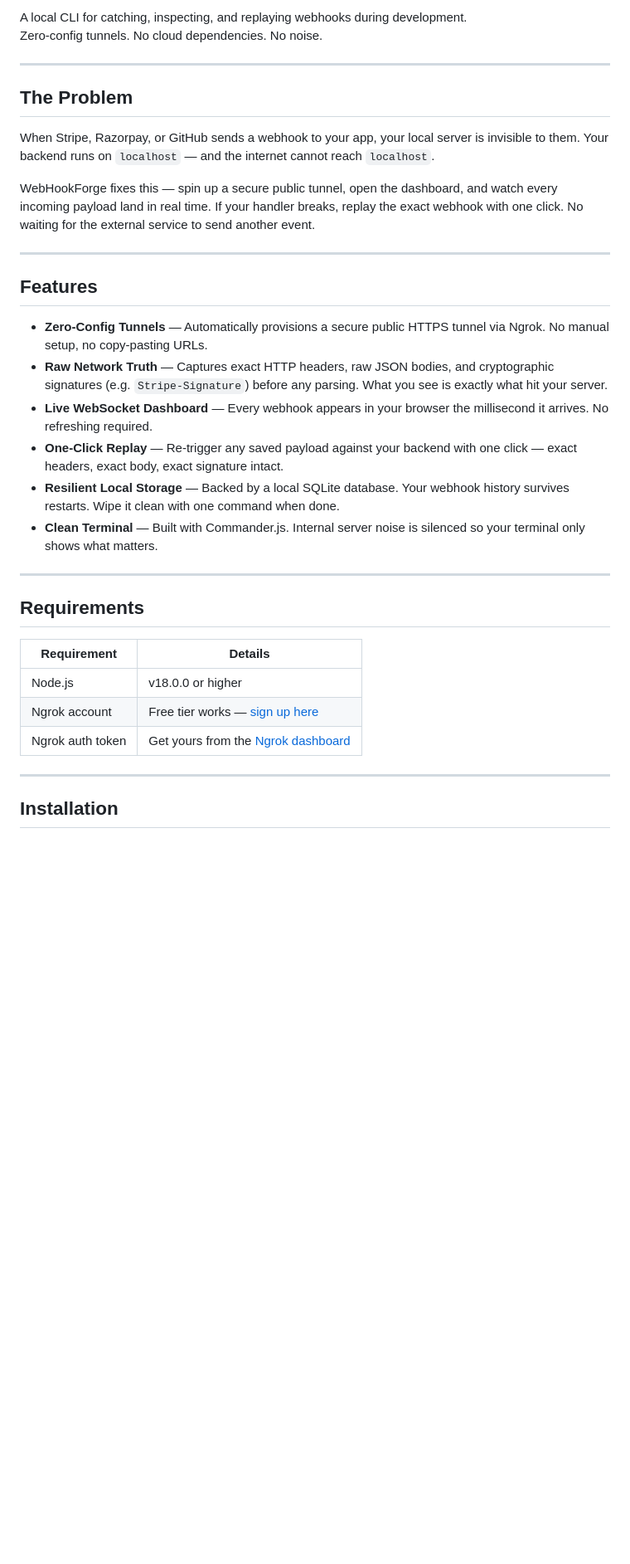
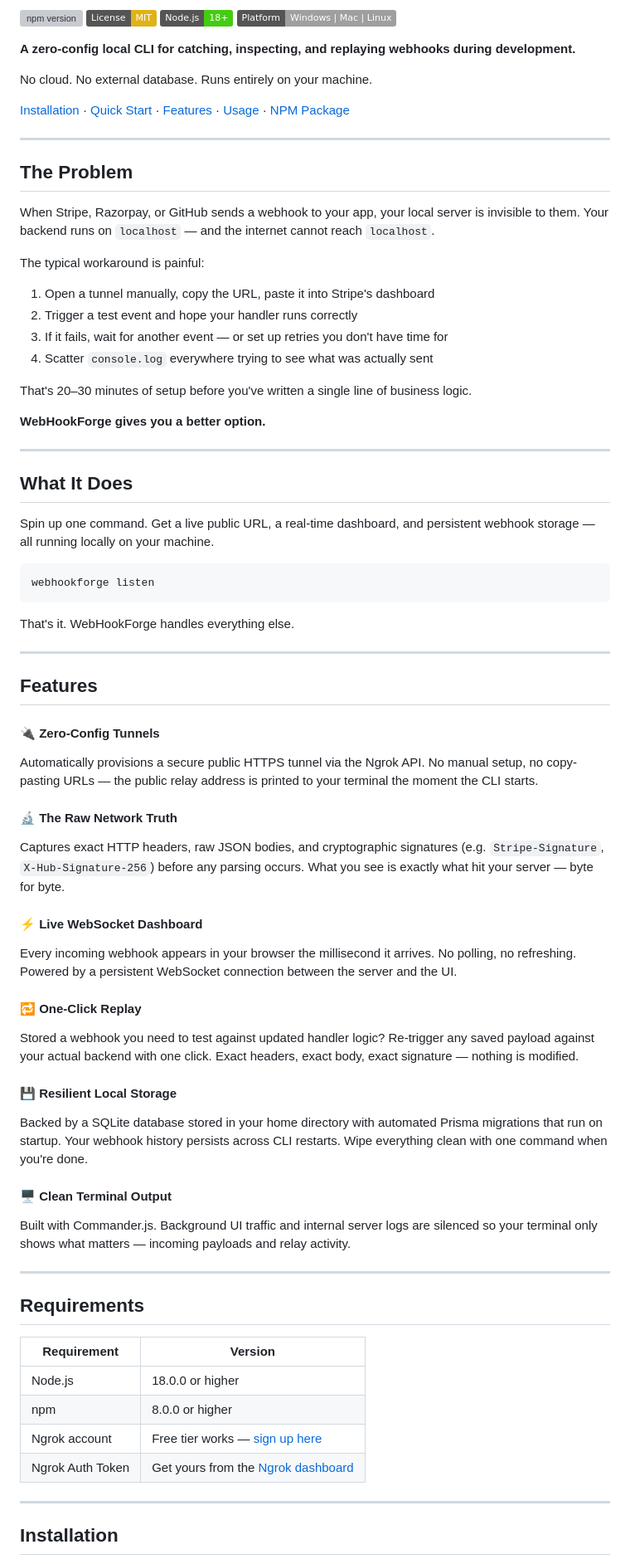
Before and after one commit to ITZVERMA007/WebHookForge, a Markdown page: README.md, the part around one of its changes. Shown at 83% size. Drawn GitHub-style; badges without logos; blank space fills up the shorter version; grey boxes are pictures that could not be loaded.

Commit message:
Revise README for improved clarity and feature details
Updated README.md to enhance clarity and add new features.

````diff
--- a/README.md
+++ b/README.md
@@ -6,6 +3,15 @@
 
-A local CLI for catching, inspecting, and replaying webhooks during development.
-Zero-config tunnels. No cloud dependencies. No noise.
+[![npm version](https://img.shields.io/npm/v/webhookforge?color=blue&label=npm)](https://www.npmjs.com/package/webhookforge)
+[![License: MIT](https://img.shields.io/badge/License-MIT-yellow.svg)](LICENSE)
+[![Node.js](https://img.shields.io/badge/Node.js-18%2B-brightgreen)](https://nodejs.org)
+[![Platform](https://img.shields.io/badge/Platform-Windows%20%7C%20Mac%20%7C%20Linux-lightgrey)](#)
+
+**A zero-config local CLI for catching, inspecting, and replaying webhooks during development.**
+
+No cloud. No external database. Runs entirely on your machine.
+
+[Installation](#installation) · [Quick Start](#quick-start) · [Features](#features) · [Usage](#usage) · [NPM Package](https://www.npmjs.com/package/webhookforge)
+
 
 ---
 
@@ -15,38 +21,74 @@ When Stripe, Razorpay, or GitHub sends a webhook to your app, your local
 server is invisible to them. Your backend runs on `localhost` — and the
 internet cannot reach `localhost`.
 
-WebHookForge fixes this — spin up a secure public tunnel, open the
-dashboard, and watch every incoming payload land in real time. If your
-handler breaks, replay the exact webhook with one click. No waiting for
-the external service to send another event.
+The typical workaround is painful:
+
+1. Open a tunnel manually, copy the URL, paste it into Stripe's dashboard
+2. Trigger a test event and hope your handler runs correctly
+3. If it fails, wait for another event — or set up retries you don't have time for
+4. Scatter `console.log` everywhere trying to see what was actually sent
+
+That's 20–30 minutes of setup before you've written a single line of business logic.
+
+**WebHookForge gives you a better option.**
+
+---
+
+## What It Does
+
+Spin up one command. Get a live public URL, a real-time dashboard, and
+persistent webhook storage — all running locally on your machine.
+
+```bash
+webhookforge listen
+```
+
+That's it. WebHookForge handles everything else.
 
 ---
 
 ## Features
 
-- **Zero-Config Tunnels** — Automatically provisions a secure public HTTPS
-  tunnel via Ngrok. No manual setup, no copy-pasting URLs.
-- **Raw Network Truth** — Captures exact HTTP headers, raw JSON bodies, and
-  cryptographic signatures (e.g. `Stripe-Signature`) before any parsing.
-  What you see is exactly what hit your server.
-- **Live WebSocket Dashboard** — Every webhook appears in your browser the
-  millisecond it arrives. No refreshing required.
-- **One-Click Replay** — Re-trigger any saved payload against your backend
-  with one click — exact headers, exact body, exact signature intact.
-- **Resilient Local Storage** — Backed by a local SQLite database. Your
-  webhook history survives restarts. Wipe it clean with one command when done.
-- **Clean Terminal** — Built with Commander.js. Internal server noise is
-  silenced so your terminal only shows what matters.
+#### 🔌 Zero-Config Tunnels
+Automatically provisions a secure public HTTPS tunnel via the Ngrok API.
+No manual setup, no copy-pasting URLs — the public relay address is printed
+to your terminal the moment the CLI starts.
+
+#### 🔬 The Raw Network Truth
+Captures exact HTTP headers, raw JSON bodies, and cryptographic signatures
+(e.g. `Stripe-Signature`, `X-Hub-Signature-256`) before any parsing occurs.
+What you see is exactly what hit your server — byte for byte.
+
+#### ⚡ Live WebSocket Dashboard
+Every incoming webhook appears in your browser the millisecond it arrives.
+No polling, no refreshing. Powered by a persistent WebSocket connection
+between the server and the UI.
+
+#### 🔁 One-Click Replay
+Stored a webhook you need to test against updated handler logic?
+Re-trigger any saved payload against your actual backend with one click.
+Exact headers, exact body, exact signature — nothing is modified.
+
+#### 💾 Resilient Local Storage
+Backed by a SQLite database stored in your home directory with automated
+Prisma migrations that run on startup. Your webhook history persists across
+CLI restarts. Wipe everything clean with one command when you're done.
+
+#### 🖥️ Clean Terminal Output
+Built with Commander.js. Background UI traffic and internal server logs are
+silenced so your terminal only shows what matters — incoming payloads and
+relay activity.
 
 ---
 
 ## Requirements
 
-| Requirement | Details |
+| Requirement | Version |
 |---|---|
-| Node.js | v18.0.0 or higher |
+| Node.js | 18.0.0 or higher |
+| npm | 8.0.0 or higher |
 | Ngrok account | Free tier works — [sign up here](https://ngrok.com) |
-| Ngrok auth token | Get yours from the [Ngrok dashboard](https://dashboard.ngrok.com/get-started/your-authtoken) |
+| Ngrok Auth Token | Get yours from the [Ngrok dashboard](https://dashboard.ngrok.com/get-started/your-authtoken) |
 
 ---
 
````
Also changed, not shown: other parts of README.md (+82 -45 lines).
